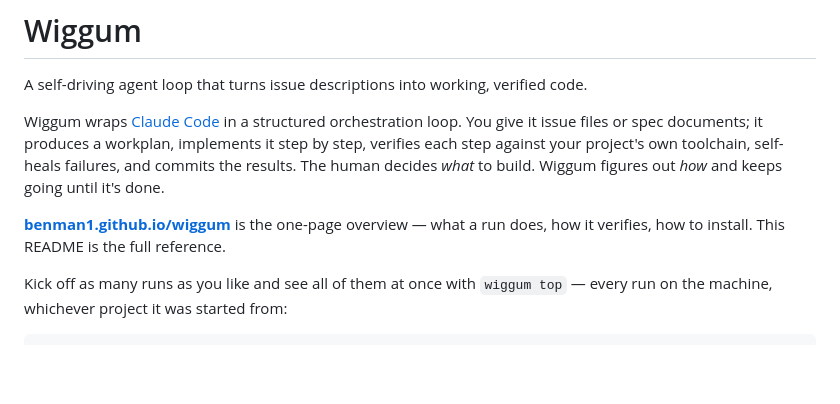
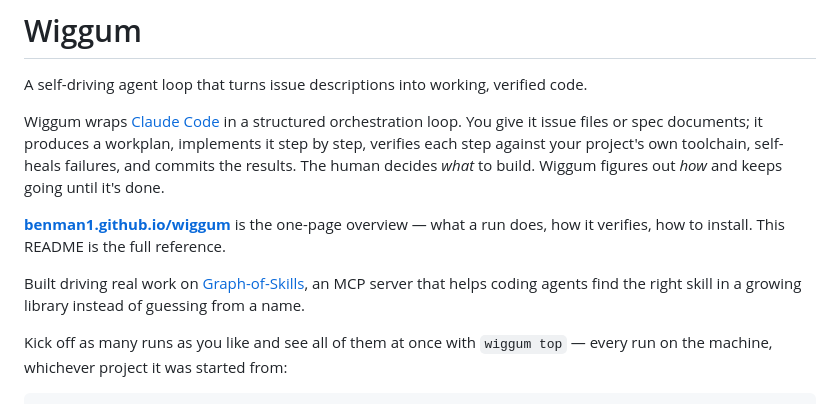
Before and after one commit to benman1/wiggum, a Markdown page: README.md, the part around the change. Rendered like a GitHub page; blank space fills up the shorter version.

Commit message:
mention graph of skills

```diff
--- a/README.md
+++ b/README.md
@@ -5,6 +5,8 @@ A self-driving agent loop that turns issue descriptions into working, verified c
 Wiggum wraps [Claude Code](https://claude.com/claude-code) in a structured orchestration loop. You give it issue files or spec documents; it produces a workplan, implements it step by step, verifies each step against your project's own toolchain, self-heals failures, and commits the results. The human decides *what* to build. Wiggum figures out *how* and keeps going until it's done.
 
 **[benman1.github.io/wiggum](https://benman1.github.io/wiggum/)** is the one-page overview — what a run does, how it verifies, how to install. This README is the full reference.
+
+Built driving real work on [Graph-of-Skills](https://akilima.tech/graph-of-skills), an MCP server that helps coding agents find the right skill in a growing library instead of guessing from a name.
 
 Kick off as many runs as you like and see all of them at once with `wiggum top` — every run on the machine, whichever project it was started from:
 
```
